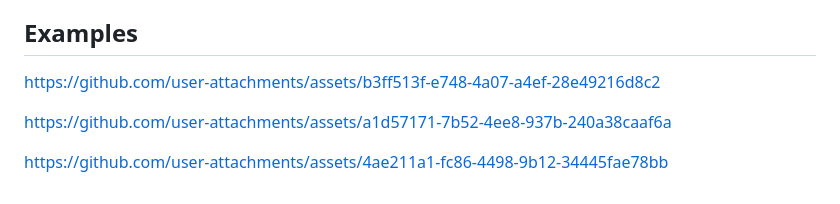
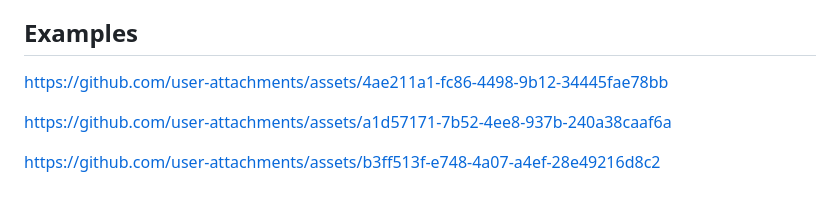
Before and after one commit to raiiinnnn/HackTheEast, a Markdown page: README.md, the part around the change. Drawn GitHub-style.

Commit message:
Update example links

```diff
--- a/README.md
+++ b/README.md
@@ -148,8 +148,8 @@ All functions fall back to local stub generators if the API is unavailable, enab
 
 ## Examples
 
-https://github.com/user-attachments/assets/b3ff513f-e748-4a07-a4ef-28e49216d8c2
+https://github.com/user-attachments/assets/4ae211a1-fc86-4498-9b12-34445fae78bb
 
 https://github.com/user-attachments/assets/a1d57171-7b52-4ee8-937b-240a38caaf6a
 
-https://github.com/user-attachments/assets/4ae211a1-fc86-4498-9b12-34445fae78bb
+https://github.com/user-attachments/assets/b3ff513f-e748-4a07-a4ef-28e49216d8c2
```
